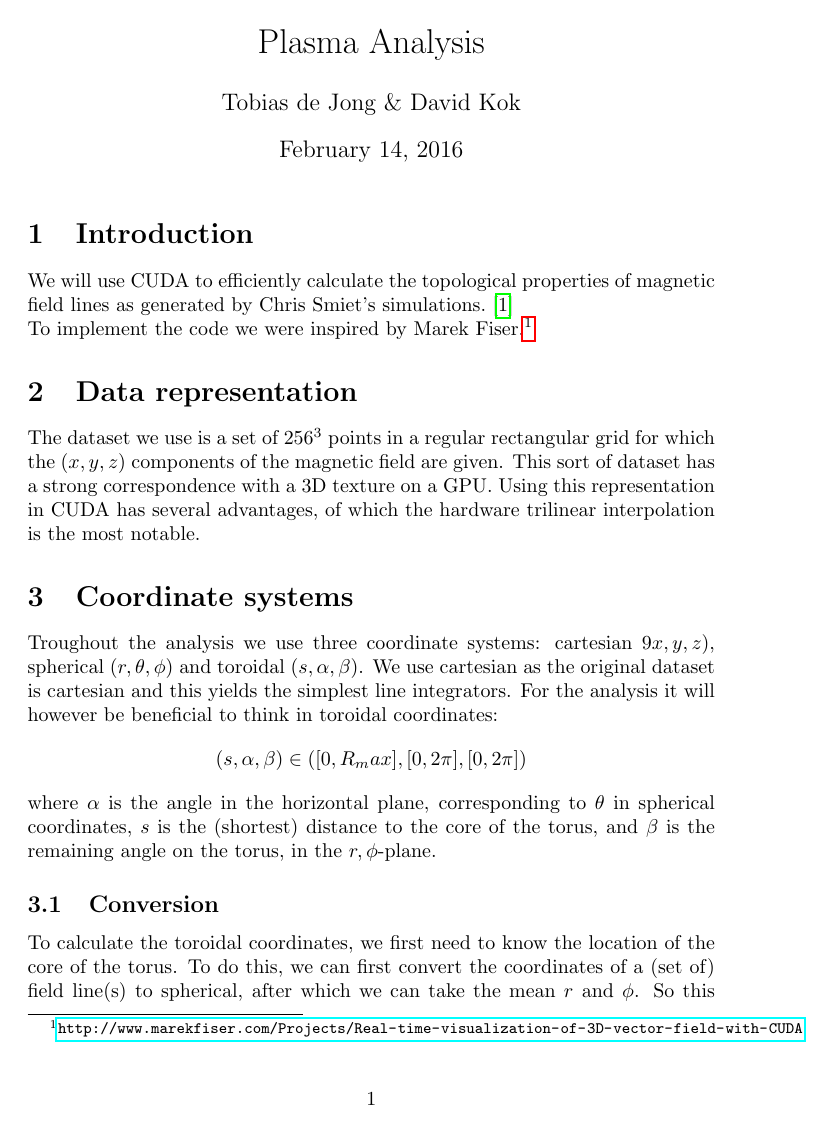
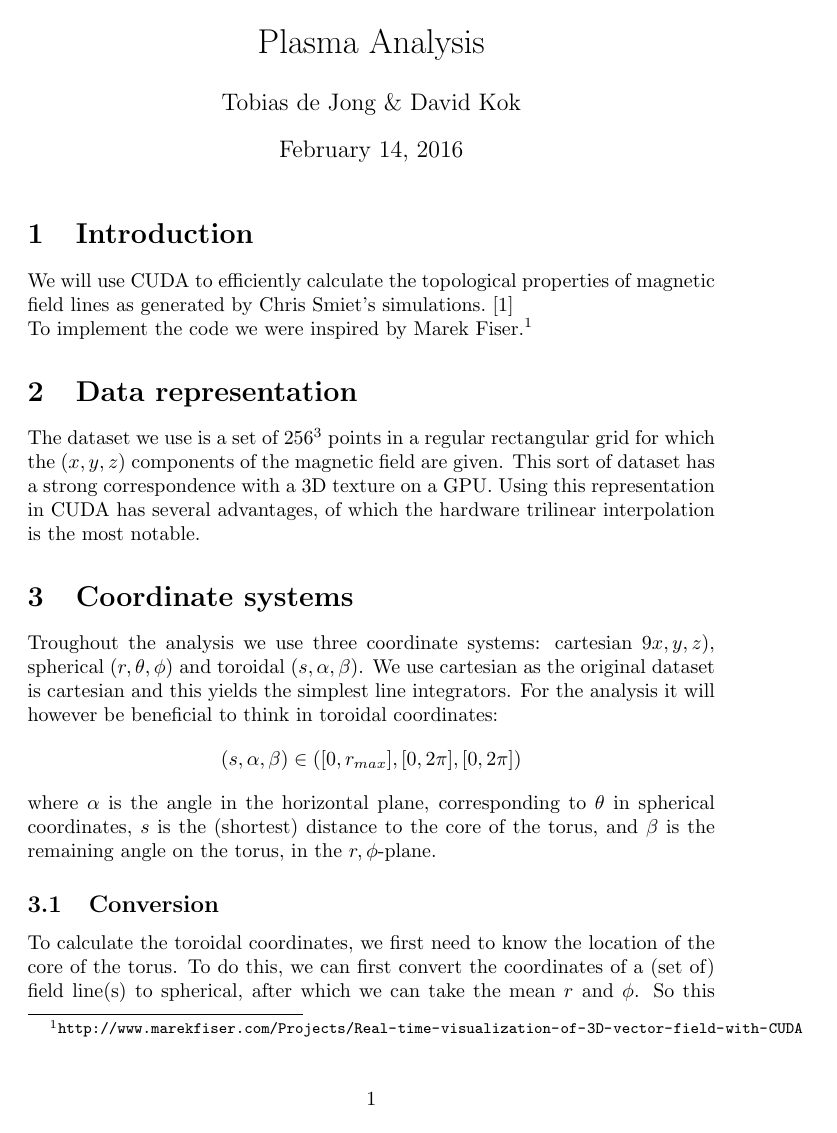
Before and after one commit to TAdeJong/plasma-analysis, a LaTeX document (documentation/introduction.tex): page 1 of 2. Compiled offline with pdfLaTeX.

Commit message:
Corrected minor flaws

```diff
--- a/documentation/introduction.tex
+++ b/documentation/introduction.tex
@@ -2,7 +2,7 @@
 \usepackage{amsmath, amssymb, textcomp}
 \usepackage{graphicx}
 \usepackage{cite}
-\usepackage{hyperref}
+\usepackage[hidelinks]{hyperref}
 \usepackage[section]{placeins}
 
 \newcommand{\Part}[3][ ]{\ensuremath{\frac{\partial^{#1} #2}{{\partial #3}^{#1}}}}
@@ -22,7 +22,7 @@ To implement the code we were inspired by Marek Fiser.\footnote{\url{http://www.
 The dataset we use is a set of $256^3$ points in a regular rectangular grid for which the $(x,y,z)$ components of the magnetic field are given. This sort of dataset has a strong correspondence with a 3D texture on a GPU. Using this representation in CUDA has several advantages, of which the hardware trilinear interpolation is the most notable.
 \section{Coordinate systems}
 Troughout the analysis we use three coordinate systems: cartesian $9x,y,z)$, spherical $(r,\theta,\phi)$ and toroidal $(s,\alpha, \beta)$. We use cartesian as the original dataset is cartesian and this yields the simplest line integrators. For the analysis it will however be beneficial to think in toroidal coordinates:
-\[(s,\alpha,\beta)\in ([0,R_max],[0,2\pi],[0,2\pi])\]
+\[(s,\alpha,\beta)\in ([0,r_{max}],[0,2\pi],[0,2\pi])\]
 where $\alpha$ is the angle in the horizontal plane, corresponding to $\theta$ in spherical coordinates, $s$ is the (shortest) distance to the core of the torus, and $\beta$ is the remaining angle on the torus, in the $r,\phi$-plane.
 \subsection{Conversion}
 To calculate the toroidal coordinates, we first need to know the location of the core of the torus. To do this, we can first convert the coordinates of a (set of) field line(s) to spherical, after which we can take the mean $r$ and $\phi$. So this yields a radius to the core of the torus $r_t$ and an elevation $\phi_t$. It might be beneficial to eliminate this elevation by translating the original system over the $z$-axis such that the elevation is equal to zero.
```
